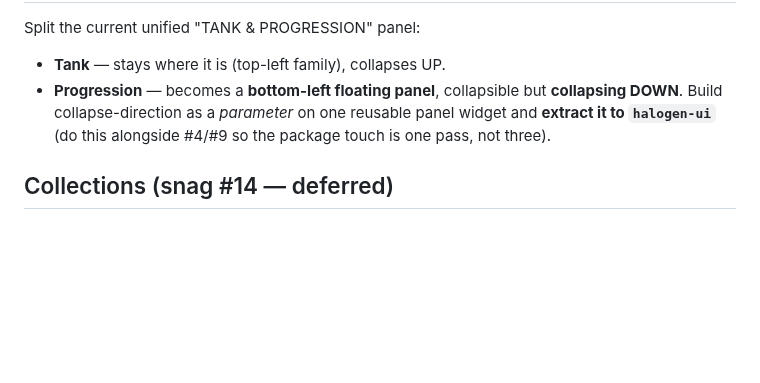
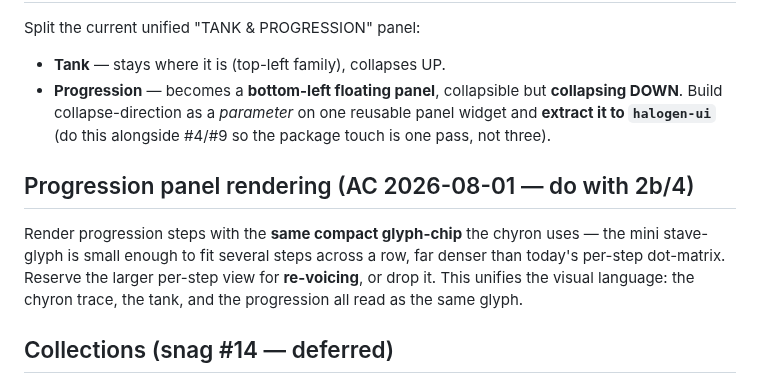
Before and after one commit to afcondon/triggerfish, a Markdown page: docs/DESIGN-vetula-chyron-redesign.md, the part around the change. Rendered like a GitHub page; blank space fills up the shorter version.

Commit message:
docs(vetula): progression panel should reuse the compact chyron glyph-chips
AC: the mini stave-glyph is dense enough to fit several progression steps per
row — replace the big per-step dot-matrix; reserve the larger view for
re-voicing or drop it. Unifies chyron / tank / progression on one glyph. Do
with phase 2b/4.

Co-Authored-By: Claude Opus 4.8 <noreply@anthropic.com>
Claude-Session: https://claude.ai/code/session_019L73VToDb8daA1okt35M6g

```diff
--- a/docs/DESIGN-vetula-chyron-redesign.md
+++ b/docs/DESIGN-vetula-chyron-redesign.md
@@ -163,6 +163,14 @@ Split the current unified "TANK & PROGRESSION" panel:
   panel widget and **extract it to `halogen-ui`** (do this alongside #4/#9 so
   the package touch is one pass, not three).
 
+## Progression panel rendering (AC 2026-08-01 — do with 2b/4)
+
+Render progression steps with the **same compact glyph-chip** the chyron uses —
+the mini stave-glyph is small enough to fit several steps across a row, far
+denser than today's per-step dot-matrix. Reserve the larger per-step view for
+**re-voicing**, or drop it. This unifies the visual language: the chyron trace,
+the tank, and the progression all read as the same glyph.
+
 ## Collections (snag #14 — deferred)
 
 Once lifts are cheap, one chord pool spawns many progressions. The saved unit
```
